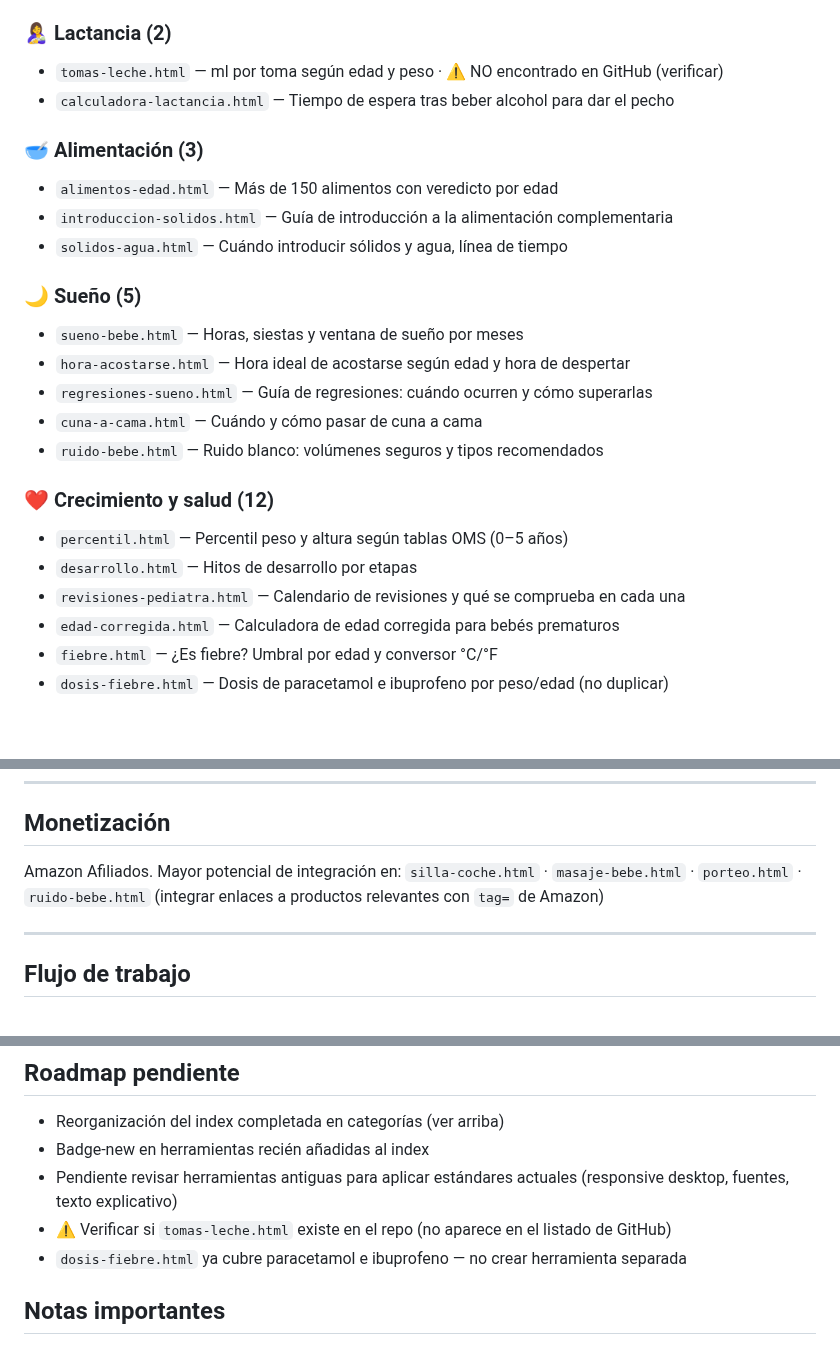
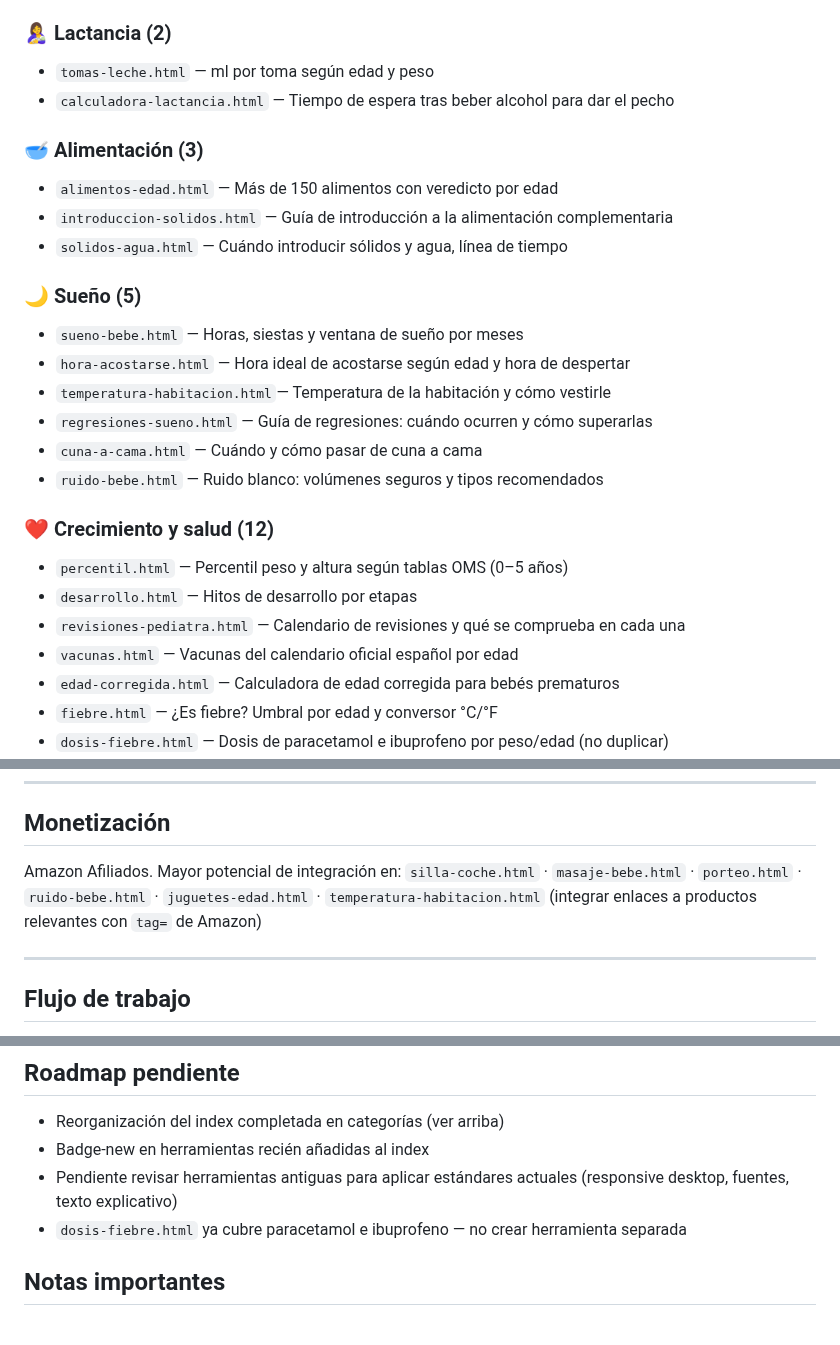
Before and after one commit to anonymit-project/babyFAQ, a Markdown page: CONTEXTO_BABYFAQ.md, 3 parts joined by grey strips. Drawn GitHub-style; blank space fills up the shorter version.

```diff
--- a/CONTEXTO_BABYFAQ.md
+++ b/CONTEXTO_BABYFAQ.md
@@ -23,7 +23,7 @@ Paleta: terracota #c97a5e · crema #fdf6ee · warm-white #fffcf8
 - `bolsa-hospital.html` — Lista de cosas para la bolsa del hospital
 
 ### 🤱 Lactancia (2)
-- `tomas-leche.html` — ml por toma según edad y peso · ⚠️ NO encontrado en GitHub (verificar)
+- `tomas-leche.html` — ml por toma según edad y peso
 - `calculadora-lactancia.html` — Tiempo de espera tras beber alcohol para dar el pecho
 
 ### 🥣 Alimentación (3)
@@ -34,6 +34,7 @@ Paleta: terracota #c97a5e · crema #fdf6ee · warm-white #fffcf8
 ### 🌙 Sueño (5)
 - `sueno-bebe.html` — Horas, siestas y ventana de sueño por meses
 - `hora-acostarse.html` — Hora ideal de acostarse según edad y hora de despertar
+- `temperatura-habitacion.html`— Temperatura de la habitación y cómo vestirle
 - `regresiones-sueno.html` — Guía de regresiones: cuándo ocurren y cómo superarlas
 - `cuna-a-cama.html` — Cuándo y cómo pasar de cuna a cama
 - `ruido-bebe.html` — Ruido blanco: volúmenes seguros y tipos recomendados
@@ -42,6 +43,7 @@ Paleta: terracota #c97a5e · crema #fdf6ee · warm-white #fffcf8
 - `percentil.html` — Percentil peso y altura según tablas OMS (0–5 años)
 - `desarrollo.html` — Hitos de desarrollo por etapas
 - `revisiones-pediatra.html` — Calendario de revisiones y qué se comprueba en cada una
+- `vacunas.html` — Vacunas del calendario oficial español por edad
 - `edad-corregida.html` — Calculadora de edad corregida para bebés prematuros
 - `fiebre.html` — ¿Es fiebre? Umbral por edad y conversor °C/°F
 - `dosis-fiebre.html` — Dosis de paracetamol e ibuprofeno por peso/edad (no duplicar)
@@ -116,7 +118,7 @@ Paleta: terracota #c97a5e · crema #fdf6ee · warm-white #fffcf8
 
 ## Monetización
 Amazon Afiliados. Mayor potencial de integración en:
-`silla-coche.html` · `masaje-bebe.html` · `porteo.html` · `ruido-bebe.html`
+`silla-coche.html` · `masaje-bebe.html` · `porteo.html` · `ruido-bebe.html` · `juguetes-edad.html` · `temperatura-habitacion.html`
 (integrar enlaces a productos relevantes con `tag=` de Amazon)
 
 ---
@@ -130,7 +132,6 @@ Amazon Afiliados. Mayor potencial de integración en:
 - Reorganización del index completada en categorías (ver arriba)
 - Badge-new en herramientas recién añadidas al index
 - Pendiente revisar herramientas antiguas para aplicar estándares actuales (responsive desktop, fuentes, texto explicativo)
-- ⚠️ Verificar si `tomas-leche.html` existe en el repo (no aparece en el listado de GitHub)
 - `dosis-fiebre.html` ya cubre paracetamol e ibuprofeno — no crear herramienta separada
 
 ## Notas importantes
```
